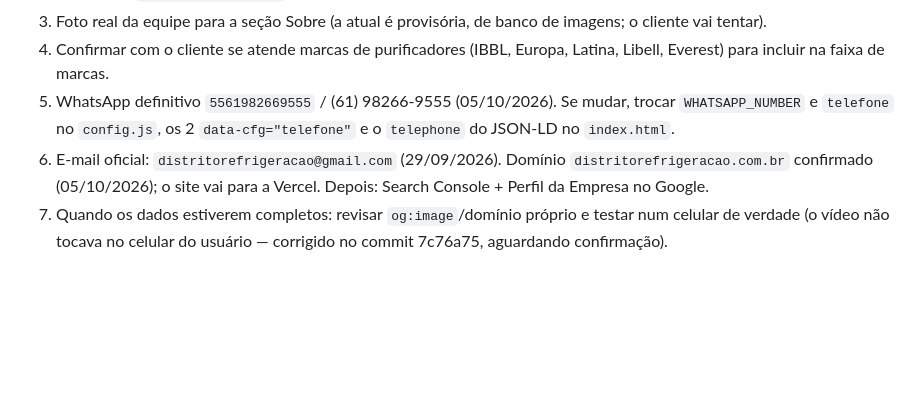
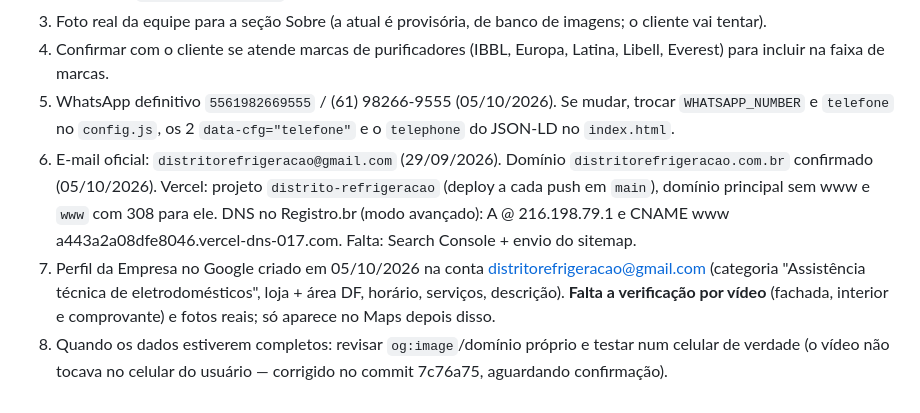
Before and after one commit to GabrielBotelhoeng/Distrito_Refrigera-o, a Markdown page: CLAUDE.md, the part around the change. Drawn GitHub-style; blank space fills up the shorter version.

Commit message:
docs: registra Vercel, DNS e Perfil da Empresa no Google
Co-Authored-By: Claude Opus 5.5 (1M context) <noreply@anthropic.com>
Claude-Session: https://claude.ai/code/session_01M4kjvmbFukrqfaPzH9iBgy

```diff
--- a/CLAUDE.md
+++ b/CLAUDE.md
@@ -109,6 +109,11 @@ links `wa.me`, vídeo tocando e ausência de erros de JS. `ffmpeg` está instala
 5. WhatsApp definitivo `5561982669555` / (61) 98266-9555 (05/10/2026). Se mudar, trocar `WHATSAPP_NUMBER` e
    `telefone` no `config.js`, os 2 `data-cfg="telefone"` e o `telephone` do JSON-LD no `index.html`.
 6. E-mail oficial: `distritorefrigeracao@gmail.com` (29/09/2026). Domínio `distritorefrigeracao.com.br`
-   confirmado (05/10/2026); o site vai para a Vercel. Depois: Search Console + Perfil da Empresa no Google.
+   confirmado (05/10/2026). Vercel: projeto `distrito-refrigeracao` (deploy a cada push em `main`), domínio
+   principal sem www e `www` com 308 para ele. DNS no Registro.br (modo avançado): A @ 216.198.79.1 e
+   CNAME www a443a2a08dfe8046.vercel-dns-017.com. Falta: Search Console + envio do sitemap.
+8. Perfil da Empresa no Google criado em 05/10/2026 na conta distritorefrigeracao@gmail.com (categoria
+   "Assistência técnica de eletrodomésticos", loja + área DF, horário, serviços, descrição). **Falta a
+   verificação por vídeo** (fachada, interior e comprovante) e fotos reais; só aparece no Maps depois disso.
 7. Quando os dados estiverem completos: revisar `og:image`/domínio próprio e testar num celular de verdade
    (o vídeo não tocava no celular do usuário — corrigido no commit 7c76a75, aguardando confirmação).
```
